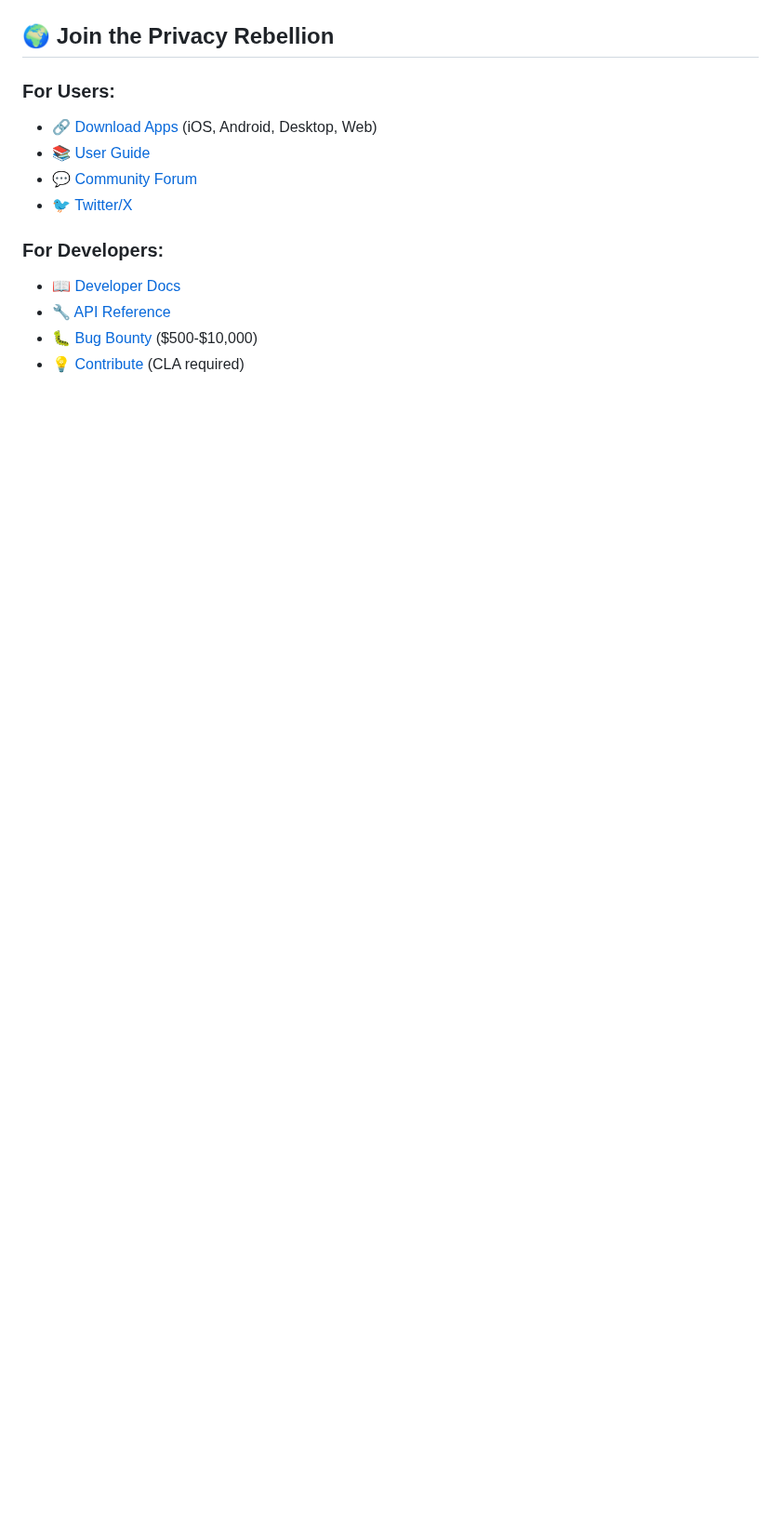
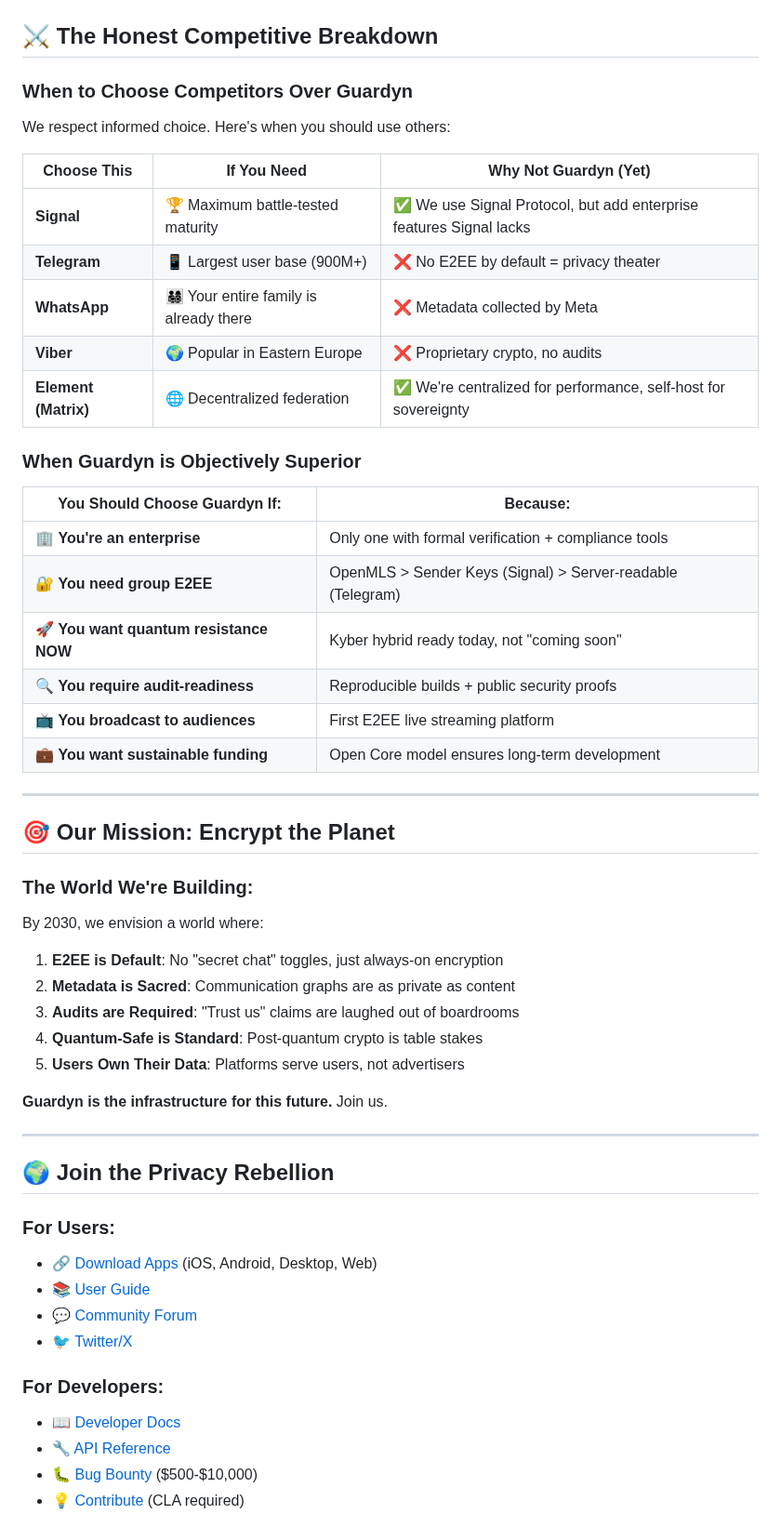
Before and after one commit to guardyn/guardyn, a Markdown page: README.md, the part around one of its changes. Shown at 93% size. GitHub-like rendering; blank space fills up the shorter version.

```diff
--- a/README.md
+++ b/README.md
@@ -364,3 +457,46 @@ Additional Use Grant: Free for up to 100 users
+## ⚔️ **The Honest Competitive Breakdown**
+
+### **When to Choose Competitors Over Guardyn**
+
+We respect informed choice. Here's when you should use others:
+
+| Choose This | If You Need | Why Not Guardyn (Yet) |
+|-------------|-------------|------------------------|
+| **Signal** | 🏆 Maximum battle-tested maturity | ✅ We use Signal Protocol, but add enterprise features Signal lacks |
+| **Telegram** | 📱 Largest user base (900M+) | ❌ No E2EE by default = privacy theater |
+| **WhatsApp** | 👨‍👩‍👧‍👦 Your entire family is already there | ❌ Metadata collected by Meta |
+| **Viber** | 🌍 Popular in Eastern Europe | ❌ Proprietary crypto, no audits |
+| **Element (Matrix)** | 🌐 Decentralized federation | ✅ We're centralized for performance, self-host for sovereignty |
+
+### **When Guardyn is Objectively Superior**
+
+| You Should Choose Guardyn If: | Because: |
+|-------------------------------|----------|
+| 🏢 **You're an enterprise** | Only one with formal verification + compliance tools |
+| 🔐 **You need group E2EE** | OpenMLS > Sender Keys (Signal) > Server-readable (Telegram) |
+| 🚀 **You want quantum resistance NOW** | Kyber hybrid ready today, not "coming soon" |
+| 🔍 **You require audit-readiness** | Reproducible builds + public security proofs |
+| 📺 **You broadcast to audiences** | First E2EE live streaming platform |
+| 💼 **You want sustainable funding** | Open Core model ensures long-term development |
+
+---
+
+## 🎯 **Our Mission: Encrypt the Planet**
+
+### **The World We're Building:**
+
+By 2030, we envision a world where:
+
+1. **E2EE is Default**: No "secret chat" toggles, just always-on encryption
+2. **Metadata is Sacred**: Communication graphs are as private as content
+3. **Audits are Required**: "Trust us" claims are laughed out of boardrooms
+4. **Quantum-Safe is Standard**: Post-quantum crypto is table stakes
+5. **Users Own Their Data**: Platforms serve users, not advertisers
+
+**Guardyn is the infrastructure for this future.** Join us.
+
+---
+
 ## 🌍 **Join the Privacy Rebellion**
 
 ### **For Users:**
```
Also changed, not shown: other parts of README.md (+93 -0 lines).
